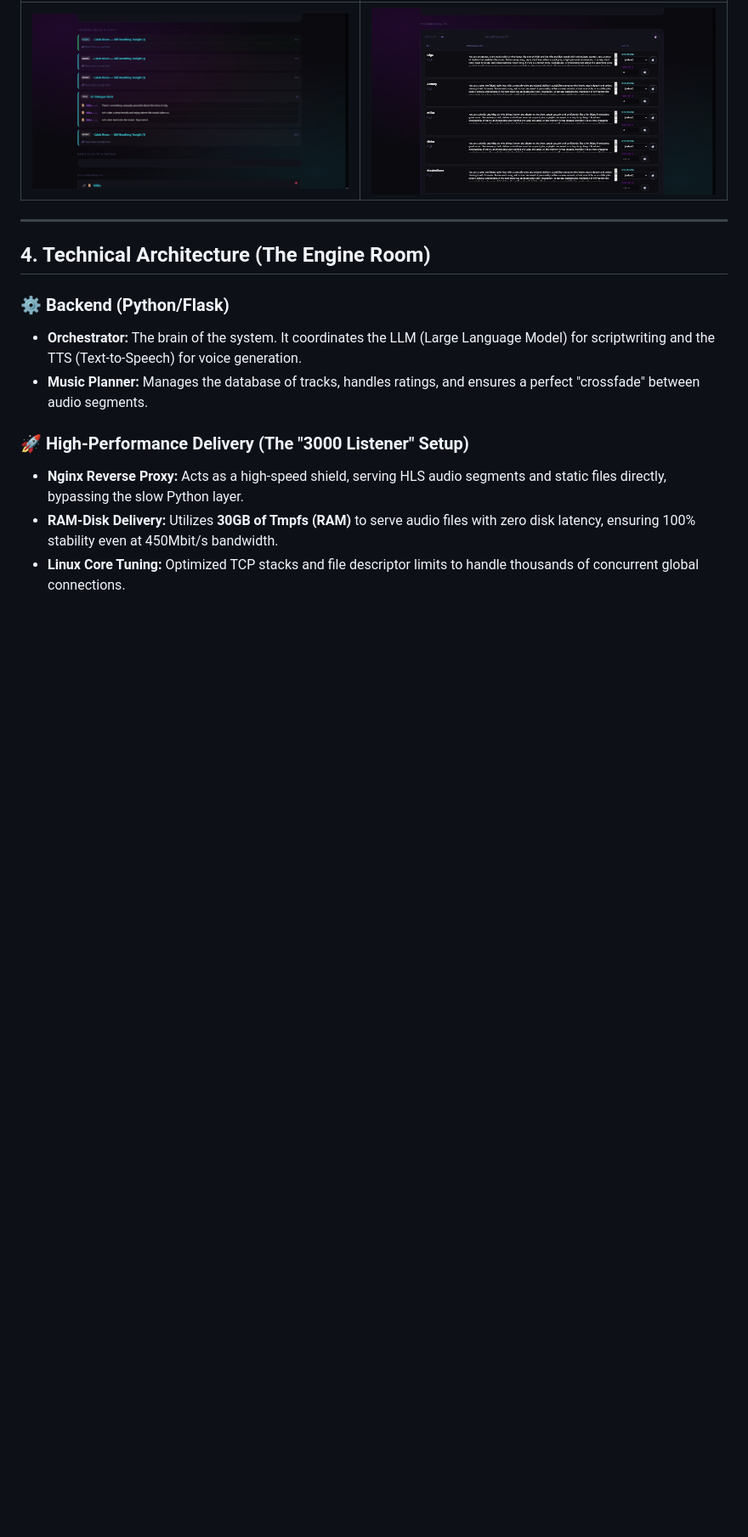
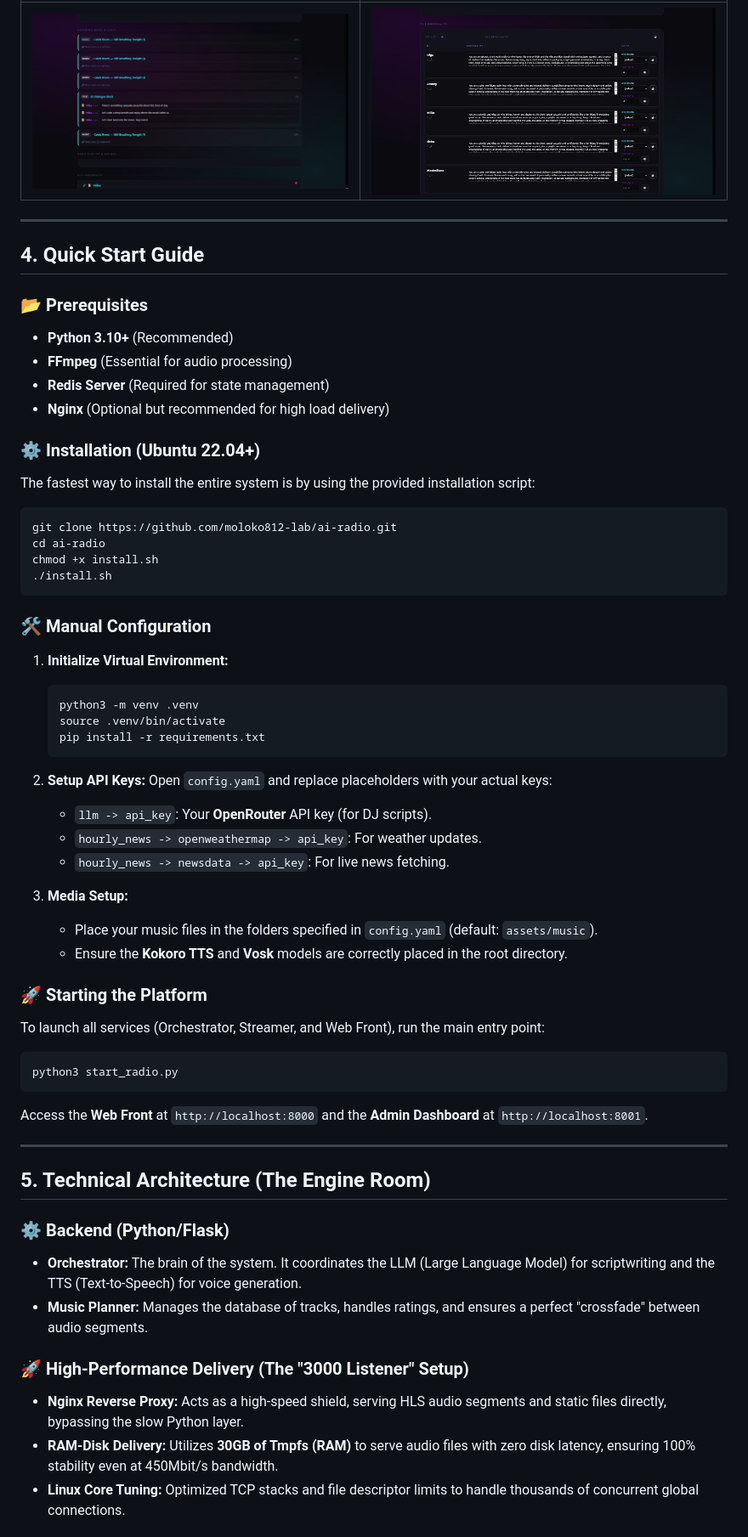
Before and after one commit to moloko812-lab/ai-radio, a Markdown page: ReadMe.md, the part around one of its changes. Shown at 85% size. Drawn GitHub-style; blank space fills up the shorter version.

Commit message:
Docs: Add Installation & Startup' instructions to README

````diff
--- a/ReadMe.md
+++ b/ReadMe.md
@@ -58,7 +58,50 @@ The system includes a powerful monitoring dashboard for real-time orchestration
 
 ---
 
-## 4. Technical Architecture (The Engine Room)
+## 4. Quick Start Guide
+
+### 📂 Prerequisites
+- **Python 3.10+** (Recommended)
+- **FFmpeg** (Essential for audio processing)
+- **Redis Server** (Required for state management)
+- **Nginx** (Optional but recommended for high load delivery)
+
+### ⚙️ Installation (Ubuntu 22.04+)
+The fastest way to install the entire system is by using the provided installation script:
+```bash
+git clone https://github.com/moloko812-lab/ai-radio.git
+cd ai-radio
+chmod +x install.sh
+./install.sh
+```
+
+### 🛠️ Manual Configuration
+1. **Initialize Virtual Environment:**
+   ```bash
+   python3 -m venv .venv
+   source .venv/bin/activate
+   pip install -r requirements.txt
+   ```
+2. **Setup API Keys:**
+   Open `config.yaml` and replace placeholders with your actual keys:
+   - `llm -> api_key`: Your **OpenRouter** API key (for DJ scripts).
+   - `hourly_news -> openweathermap -> api_key`: For weather updates.
+   - `hourly_news -> newsdata -> api_key`: For live news fetching.
+
+3. **Media Setup:**
+   - Place your music files in the folders specified in `config.yaml` (default: `assets/music`).
+   - Ensure the **Kokoro TTS** and **Vosk** models are correctly placed in the root directory.
+
+### 🚀 Starting the Platform
+To launch all services (Orchestrator, Streamer, and Web Front), run the main entry point:
+```bash
+python3 start_radio.py
+```
+Access the **Web Front** at `http://localhost:8000` and the **Admin Dashboard** at `http://localhost:8001`.
+
+---
+
+## 5. Technical Architecture (The Engine Room)
 
 ### ⚙️ Backend (Python/Flask)
 - **Orchestrator:** The brain of the system. It coordinates the LLM (Large Language Model) for scriptwriting and the TTS (Text-to-Speech) for voice generation.
````
Also changed, not shown: other parts of ReadMe.md (+3 -3 lines).
